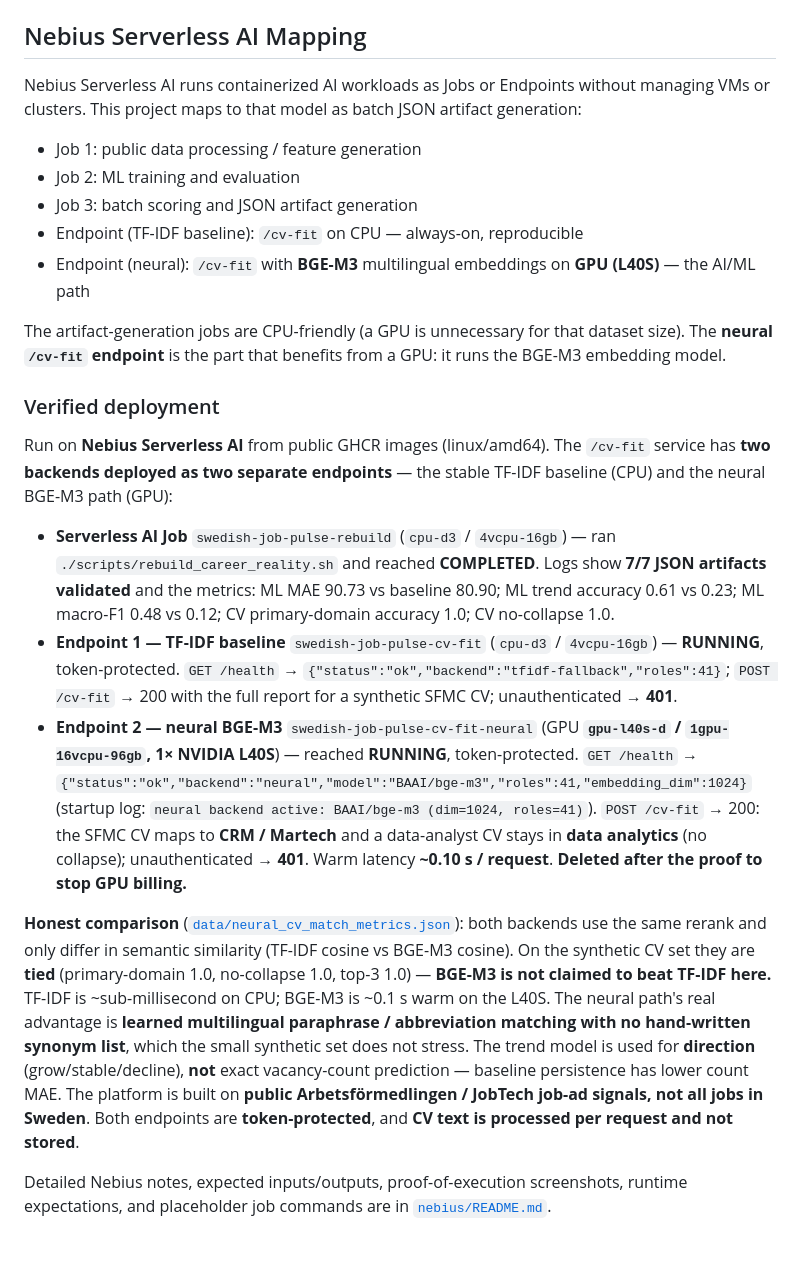
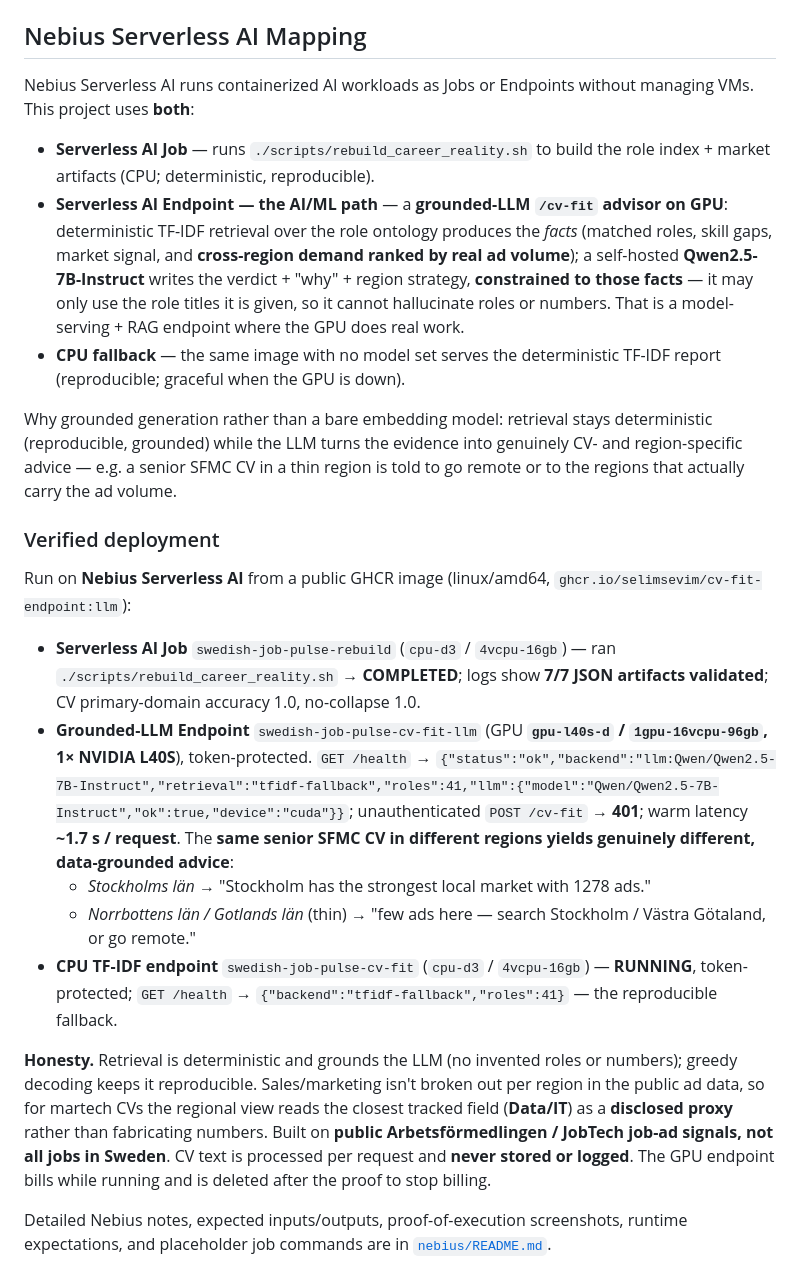
Before and after one commit to selimsevim/swedish-job-pulse, a Markdown page: README.md, the part around the change. GitHub-like rendering; blank space fills up the shorter version.

Commit message:
Document the grounded-LLM Nebius endpoint (Qwen2.5-7B on L40S)
Rewrite the Nebius mapping + verified-deployment section for the new
architecture: a Serverless AI Job builds artifacts; a grounded-LLM Serverless AI
Endpoint (deterministic TF-IDF retrieval grounds Qwen2.5-7B-Instruct on an L40S)
writes the analysis; a CPU TF-IDF endpoint is the reproducible fallback. Records
verified /health, 401, ~1.7s warm latency, and the region-varying consultant
output, plus the honest disclosed-proxy note for the martech regional view.

Co-Authored-By: Claude Opus 4.8 (1M context) <noreply@anthropic.com>

```diff
--- a/README.md
+++ b/README.md
@@ -305,25 +305,25 @@ log records the request path `/api/cv-fit`, not the body).
 
 ## Nebius Serverless AI Mapping
 
-Nebius Serverless AI runs containerized AI workloads as Jobs or Endpoints without managing VMs or clusters. This project maps to that model as batch JSON artifact generation:
+Nebius Serverless AI runs containerized AI workloads as Jobs or Endpoints without managing VMs. This project uses **both**:
 
-- Job 1: public data processing / feature generation
-- Job 2: ML training and evaluation
-- Job 3: batch scoring and JSON artifact generation
-- Endpoint (TF-IDF baseline): `/cv-fit` on CPU — always-on, reproducible
-- Endpoint (neural): `/cv-fit` with **BGE-M3** multilingual embeddings on **GPU (L40S)** — the AI/ML path
+- **Serverless AI Job** — runs `./scripts/rebuild_career_reality.sh` to build the role index + market artifacts (CPU; deterministic, reproducible).
+- **Serverless AI Endpoint — the AI/ML path** — a **grounded-LLM `/cv-fit` advisor on GPU**: deterministic TF-IDF retrieval over the role ontology produces the *facts* (matched roles, skill gaps, market signal, and **cross-region demand ranked by real ad volume**); a self-hosted **Qwen2.5-7B-Instruct** writes the verdict + "why" + region strategy, **constrained to those facts** — it may only use the role titles it is given, so it cannot hallucinate roles or numbers. That is a model-serving + RAG endpoint where the GPU does real work.
+- **CPU fallback** — the same image with no model set serves the deterministic TF-IDF report (reproducible; graceful when the GPU is down).
 
-The artifact-generation jobs are CPU-friendly (a GPU is unnecessary for that dataset size). The **neural `/cv-fit` endpoint** is the part that benefits from a GPU: it runs the BGE-M3 embedding model.
+Why grounded generation rather than a bare embedding model: retrieval stays deterministic (reproducible, grounded) while the LLM turns the evidence into genuinely CV- and region-specific advice — e.g. a senior SFMC CV in a thin region is told to go remote or to the regions that actually carry the ad volume.
 
 ### Verified deployment
 
-Run on **Nebius Serverless AI** from public GHCR images (linux/amd64). The `/cv-fit` service has **two backends deployed as two separate endpoints** — the stable TF-IDF baseline (CPU) and the neural BGE-M3 path (GPU):
+Run on **Nebius Serverless AI** from a public GHCR image (linux/amd64, `ghcr.io/selimsevim/cv-fit-endpoint:llm`):
 
-- **Serverless AI Job** `swedish-job-pulse-rebuild` (`cpu-d3` / `4vcpu-16gb`) — ran `./scripts/rebuild_career_reality.sh` and reached **COMPLETED**. Logs show **7/7 JSON artifacts validated** and the metrics: ML MAE 90.73 vs baseline 80.90; ML trend accuracy 0.61 vs 0.23; ML macro-F1 0.48 vs 0.12; CV primary-domain accuracy 1.0; CV no-collapse 1.0.
-- **Endpoint 1 — TF-IDF baseline** `swedish-job-pulse-cv-fit` (`cpu-d3` / `4vcpu-16gb`) — **RUNNING**, token-protected. `GET /health` → `{"status":"ok","backend":"tfidf-fallback","roles":41}`; `POST /cv-fit` → 200 with the full report for a synthetic SFMC CV; unauthenticated → **401**.
-- **Endpoint 2 — neural BGE-M3** `swedish-job-pulse-cv-fit-neural` (GPU **`gpu-l40s-d` / `1gpu-16vcpu-96gb`, 1× NVIDIA L40S**) — reached **RUNNING**, token-protected. `GET /health` → `{"status":"ok","backend":"neural","model":"BAAI/bge-m3","roles":41,"embedding_dim":1024}` (startup log: `neural backend active: BAAI/bge-m3 (dim=1024, roles=41)`). `POST /cv-fit` → 200: the SFMC CV maps to **CRM / Martech** and a data-analyst CV stays in **data analytics** (no collapse); unauthenticated → **401**. Warm latency **~0.10 s / request**. **Deleted after the proof to stop GPU billing.**
+- **Serverless AI Job** `swedish-job-pulse-rebuild` (`cpu-d3` / `4vcpu-16gb`) — ran `./scripts/rebuild_career_reality.sh` → **COMPLETED**; logs show **7/7 JSON artifacts validated**; CV primary-domain accuracy 1.0, no-collapse 1.0.
+- **Grounded-LLM Endpoint** `swedish-job-pulse-cv-fit-llm` (GPU **`gpu-l40s-d` / `1gpu-16vcpu-96gb`, 1× NVIDIA L40S**), token-protected. `GET /health` → `{"status":"ok","backend":"llm:Qwen/Qwen2.5-7B-Instruct","retrieval":"tfidf-fallback","roles":41,"llm":{"model":"Qwen/Qwen2.5-7B-Instruct","ok":true,"device":"cuda"}}`; unauthenticated `POST /cv-fit` → **401**; warm latency **~1.7 s / request**. The **same senior SFMC CV in different regions yields genuinely different, data-grounded advice**:
+  - *Stockholms län* → "Stockholm has the strongest local market with 1278 ads."
+  - *Norrbottens län / Gotlands län* (thin) → "few ads here — search Stockholm / Västra Götaland, or go remote."
+- **CPU TF-IDF endpoint** `swedish-job-pulse-cv-fit` (`cpu-d3` / `4vcpu-16gb`) — **RUNNING**, token-protected; `GET /health` → `{"backend":"tfidf-fallback","roles":41}` — the reproducible fallback.
 
-**Honest comparison** ([`data/neural_cv_match_metrics.json`](data/neural_cv_match_metrics.json)): both backends use the same rerank and only differ in semantic similarity (TF-IDF cosine vs BGE-M3 cosine). On the synthetic CV set they are **tied** (primary-domain 1.0, no-collapse 1.0, top-3 1.0) — **BGE-M3 is not claimed to beat TF-IDF here.** TF-IDF is ~sub-millisecond on CPU; BGE-M3 is ~0.1 s warm on the L40S. The neural path's real advantage is **learned multilingual paraphrase / abbreviation matching with no hand-written synonym list**, which the small synthetic set does not stress. The trend model is used for **direction** (grow/stable/decline), **not** exact vacancy-count prediction — baseline persistence has lower count MAE. The platform is built on **public Arbetsförmedlingen / JobTech job-ad signals, not all jobs in Sweden**. Both endpoints are **token-protected**, and **CV text is processed per request and not stored**.
+**Honesty.** Retrieval is deterministic and grounds the LLM (no invented roles or numbers); greedy decoding keeps it reproducible. Sales/marketing isn't broken out per region in the public ad data, so for martech CVs the regional view reads the closest tracked field (**Data/IT**) as a **disclosed proxy** rather than fabricating numbers. Built on **public Arbetsförmedlingen / JobTech job-ad signals, not all jobs in Sweden**. CV text is processed per request and **never stored or logged**. The GPU endpoint bills while running and is deleted after the proof to stop billing.
 
 Detailed Nebius notes, expected inputs/outputs, proof-of-execution screenshots, runtime expectations, and placeholder job commands are in [`nebius/README.md`](nebius/README.md).
 
```
